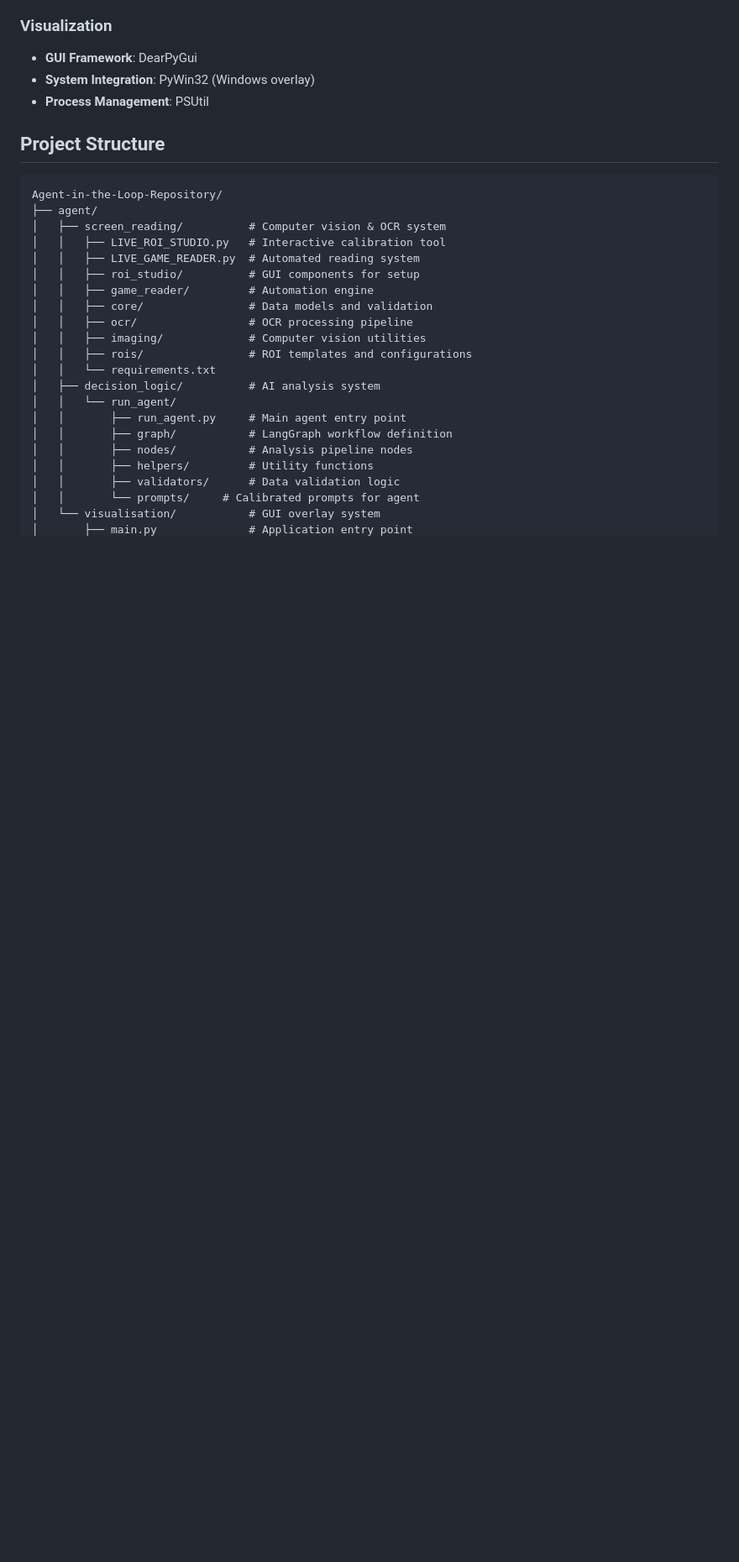
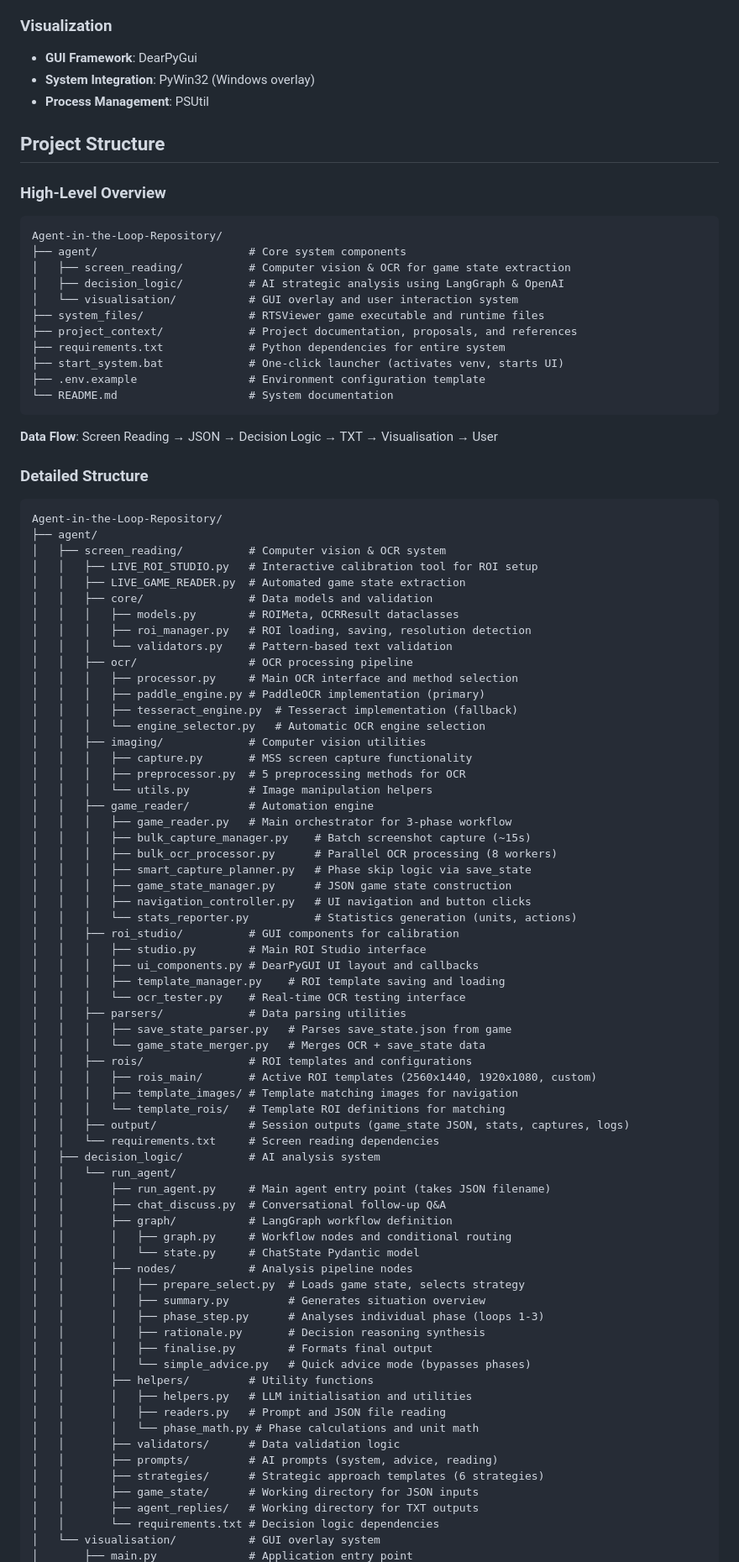
Before and after one commit to geoff-oco/Agent-in-the-Loop-Repository, a Markdown page: README.md, the part around the change printed below. Shown: that part at 84% size. Rendered like a GitHub page; blank space fills up the shorter version.

Commit message:
Project Structure Adjustment for ReadME

````diff
--- a/README.md
+++ b/README.md
@@ -349,26 +349,90 @@ Keep edits minimal and structured. As long as the JSON format and file roles are
 
 ## Project Structure
 
+### High-Level Overview
+
+```
+Agent-in-the-Loop-Repository/
+├── agent/                       # Core system components
+│   ├── screen_reading/          # Computer vision & OCR for game state extraction
+│   ├── decision_logic/          # AI strategic analysis using LangGraph & OpenAI
+│   └── visualisation/           # GUI overlay and user interaction system
+├── system_files/                # RTSViewer game executable and runtime files
+├── project_context/             # Project documentation, proposals, and references
+├── requirements.txt             # Python dependencies for entire system
+├── start_system.bat             # One-click launcher (activates venv, starts UI)
+├── .env.example                 # Environment configuration template
+└── README.md                    # System documentation
+```
+
+**Data Flow**: Screen Reading → JSON → Decision Logic → TXT → Visualisation → User
+
+### Detailed Structure
+
 ```
 Agent-in-the-Loop-Repository/
 ├── agent/
 │   ├── screen_reading/          # Computer vision & OCR system
-│   │   ├── LIVE_ROI_STUDIO.py   # Interactive calibration tool
-│   │   ├── LIVE_GAME_READER.py  # Automated reading system
-│   │   ├── roi_studio/          # GUI components for setup
+│   │   ├── LIVE_ROI_STUDIO.py   # Interactive calibration tool for ROI setup
+│   │   ├── LIVE_GAME_READER.py  # Automated game state extraction
+│   │   ├── core/                # Data models and validation
+│   │   │   ├── models.py        # ROIMeta, OCRResult dataclasses
+│   │   │   ├── roi_manager.py   # ROI loading, saving, resolution detection
+│   │   │   └── validators.py    # Pattern-based text validation
+│   │   ├── ocr/                 # OCR processing pipeline
+│   │   │   ├── processor.py     # Main OCR interface and method selection
+│   │   │   ├── paddle_engine.py # PaddleOCR implementation (primary)
+│   │   │   ├── tesseract_engine.py  # Tesseract implementation (fallback)
+│   │   │   └── engine_selector.py   # Automatic OCR engine selection
+│   │   ├── imaging/             # Computer vision utilities
+│   │   │   ├── capture.py       # MSS screen capture functionality
+│   │   │   ├── preprocessor.py  # 5 preprocessing methods for OCR
+│   │   │   └── utils.py         # Image manipulation helpers
 │   │   ├── game_reader/         # Automation engine
-│   │   ├── core/                # Data models and validation
-│   │   ├── ocr/                 # OCR processing pipeline
-│   │   ├── imaging/             # Computer vision utilities
+│   │   │   ├── game_reader.py   # Main orchestrator for 3-phase workflow
+│   │   │   ├── bulk_capture_manager.py    # Batch screenshot capture (~15s)
+│   │   │   ├── bulk_ocr_processor.py      # Parallel OCR processing (8 workers)
+│   │   │   ├── smart_capture_planner.py   # Phase skip logic via save_state
+│   │   │   ├── game_state_manager.py      # JSON game state construction
+│   │   │   ├── navigation_controller.py   # UI navigation and button clicks
+│   │   │   └── stats_reporter.py          # Statistics generation (units, actions)
+│   │   ├── roi_studio/          # GUI components for calibration
+│   │   │   ├── studio.py        # Main ROI Studio interface
+│   │   │   ├── ui_components.py # DearPyGUI UI layout and callbacks
+│   │   │   ├── template_manager.py    # ROI template saving and loading
+│   │   │   └── ocr_tester.py    # Real-time OCR testing interface
+│   │   ├── parsers/             # Data parsing utilities
+│   │   │   ├── save_state_parser.py   # Parses save_state.json from game
+│   │   │   └── game_state_merger.py   # Merges OCR + save_state data
 │   │   ├── rois/                # ROI templates and configurations
-│   │   └── requirements.txt
+│   │   │   ├── rois_main/       # Active ROI templates (2560x1440, 1920x1080, custom)
+│   │   │   ├── template_images/ # Template matching images for navigation
+│   │   │   └── template_rois/   # Template ROI definitions for matching
+│   │   ├── output/              # Session outputs (game_state JSON, stats, captures, logs)
+│   │   └── requirements.txt     # Screen reading dependencies
 │   ├── decision_logic/          # AI analysis system
 │   │   └── run_agent/
-│   │       ├── run_agent.py     # Main agent entry point
+│   │       ├── run_agent.py     # Main agent entry point (takes JSON filename)
+│   │       ├── chat_discuss.py  # Conversational follow-up Q&A
 │   │       ├── graph/           # LangGraph workflow definition
+│   │       │   ├── graph.py     # Workflow nodes and conditional routing
+│   │       │   └── state.py     # ChatState Pydantic model
 │   │       ├── nodes/           # Analysis pipeline nodes
+│   │       │   ├── prepare_select.py  # Loads game state, selects strategy
+│   │       │   ├── summary.py         # Generates situation overview
+│   │       │   ├── phase_step.py      # Analyses individual phase (loops 1-3)
+│   │       │   ├── rationale.py       # Decision reasoning synthesis
+│   │       │   ├── finalise.py        # Formats final output
+│   │       │   └── simple_advice.py   # Quick advice mode (bypasses phases)
 │   │       ├── helpers/         # Utility functions
+│   │       │   ├── helpers.py   # LLM initialisation and utilities
+│   │       │   ├── readers.py   # Prompt and JSON file reading
+│   │       │   └── phase_math.py # Phase calculations and unit math
 │   │       ├── validators/      # Data validation logic
-│   │       └── prompts/	 # Calibrated prompts for agent
+│   │       ├── prompts/         # AI prompts (system, advice, reading)
+│   │       ├── strategies/      # Strategic approach templates (6 strategies)
+│   │       ├── game_state/      # Working directory for JSON inputs
+│   │       ├── agent_replies/   # Working directory for TXT outputs
+│   │       └── requirements.txt # Decision logic dependencies
 │   └── visualisation/           # GUI overlay system
 │       ├── main.py              # Application entry point
````
Also changed, not shown: other parts of README.md (+11 -10 lines).
